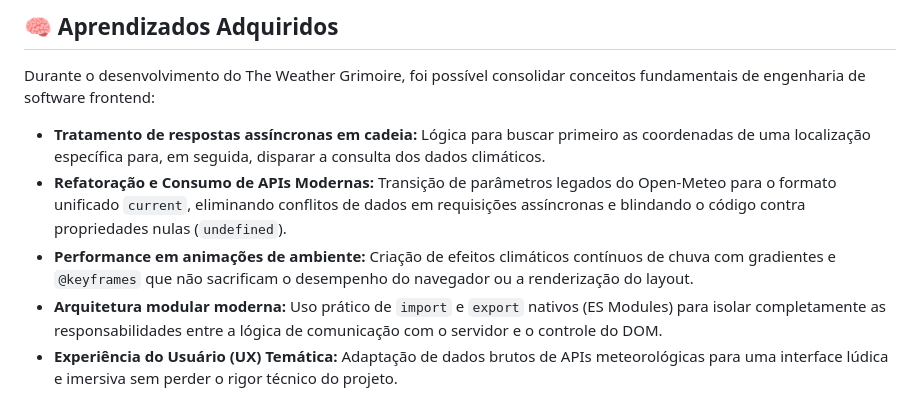
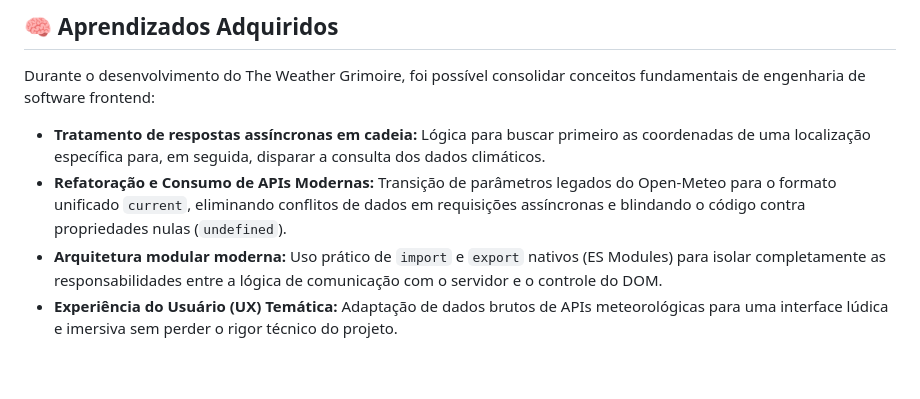
Before and after one commit to robertairds/the-weather-grimoire, a Markdown page: README.md, the part around the change. GitHub-like rendering; blank space fills up the shorter version.

```diff
--- a/README.md
+++ b/README.md
@@ -51,7 +51,6 @@ Durante o desenvolvimento do The Weather Grimoire, foi possível consolidar conc
 
 - **Tratamento de respostas assíncronas em cadeia:** Lógica para buscar primeiro as coordenadas de uma localização específica para, em seguida, disparar a consulta dos dados climáticos.
 - **Refatoração e Consumo de APIs Modernas:** Transição de parâmetros legados do Open-Meteo para o formato unificado `current`, eliminando conflitos de dados em requisições assíncronas e blindando o código contra propriedades nulas (`undefined`).
-- **Performance em animações de ambiente:** Criação de efeitos climáticos contínuos de chuva com gradientes e `@keyframes` que não sacrificam o desempenho do navegador ou a renderização do layout.
 - **Arquitetura modular moderna:** Uso prático de `import` e `export` nativos (ES Modules) para isolar completamente as responsabilidades entre a lógica de comunicação com o servidor e o controle do DOM.
 - **Experiência do Usuário (UX) Temática:** Adaptação de dados brutos de APIs meteorológicas para uma interface lúdica e imersiva sem perder o rigor técnico do projeto.
 
```
